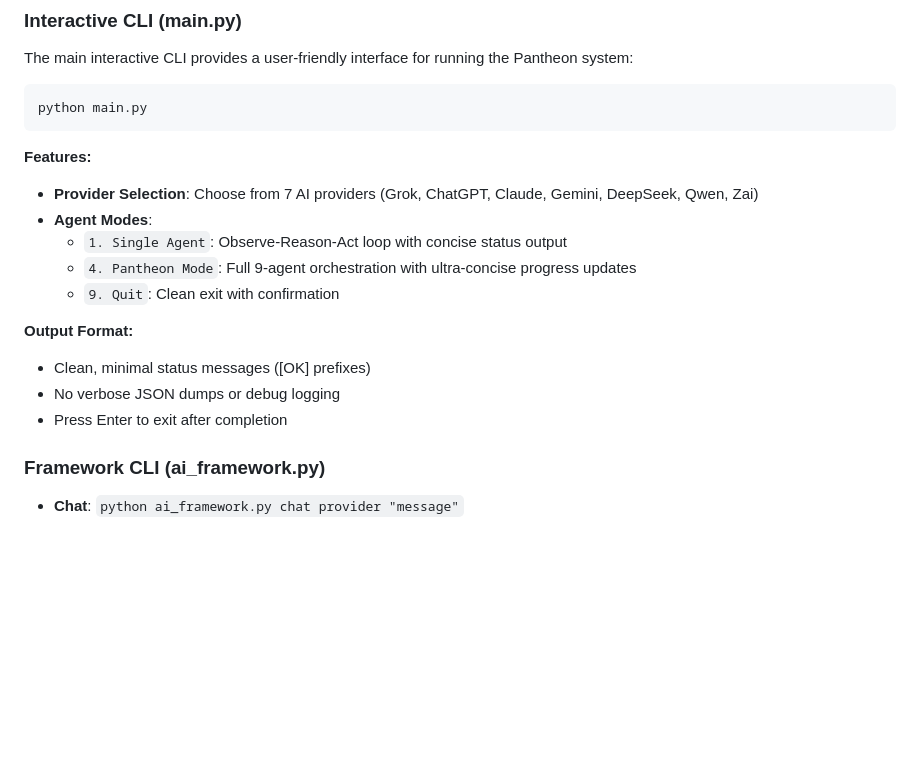
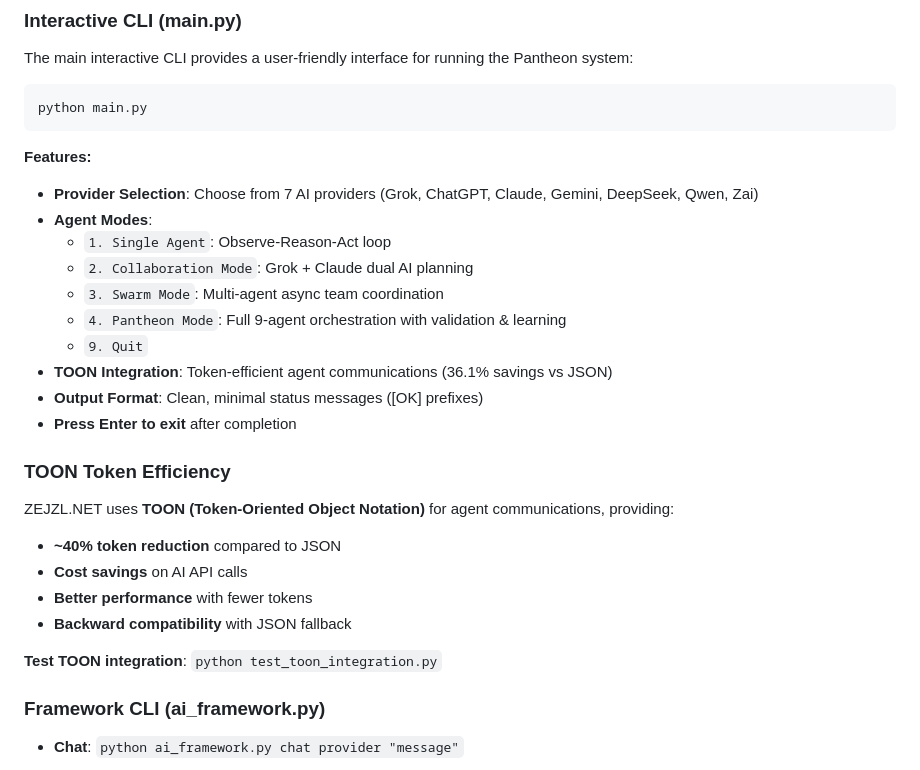
Before and after one commit to zejzl/zejzlAI, a Markdown page: AGENTS.md, the part around the change. Drawn GitHub-style; blank space fills up the shorter version.

Commit message:
docs: Update AGENTS.md with TOON integration and Swarm Mode
- Document TOON token efficiency (36.1% savings vs JSON)
- Add Swarm Mode to CLI features list
- Update interactive CLI documentation
- Add TOON integration test instructions
- Maintain comprehensive CLI usage documentation

```diff
--- a/AGENTS.md
+++ b/AGENTS.md
@@ -411,14 +411,23 @@ python main.py
 **Features:**
 - **Provider Selection**: Choose from 7 AI providers (Grok, ChatGPT, Claude, Gemini, DeepSeek, Qwen, Zai)
 - **Agent Modes**:
-  - `1. Single Agent`: Observe-Reason-Act loop with concise status output
-  - `4. Pantheon Mode`: Full 9-agent orchestration with ultra-concise progress updates
-  - `9. Quit`: Clean exit with confirmation
+  - `1. Single Agent`: Observe-Reason-Act loop
+  - `2. Collaboration Mode`: Grok + Claude dual AI planning
+  - `3. Swarm Mode`: Multi-agent async team coordination
+  - `4. Pantheon Mode`: Full 9-agent orchestration with validation & learning
+  - `9. Quit`
+- **TOON Integration**: Token-efficient agent communications (36.1% savings vs JSON)
+- **Output Format**: Clean, minimal status messages ([OK] prefixes)
+- **Press Enter to exit** after completion
 
-**Output Format:**
-- Clean, minimal status messages ([OK] prefixes)
-- No verbose JSON dumps or debug logging
-- Press Enter to exit after completion
+### TOON Token Efficiency
+ZEJZL.NET uses **TOON (Token-Oriented Object Notation)** for agent communications, providing:
+- **~40% token reduction** compared to JSON
+- **Cost savings** on AI API calls
+- **Better performance** with fewer tokens
+- **Backward compatibility** with JSON fallback
+
+**Test TOON integration**: `python test_toon_integration.py`
 
 ### Framework CLI (ai_framework.py)
 - **Chat**: `python ai_framework.py chat provider "message"`
```
